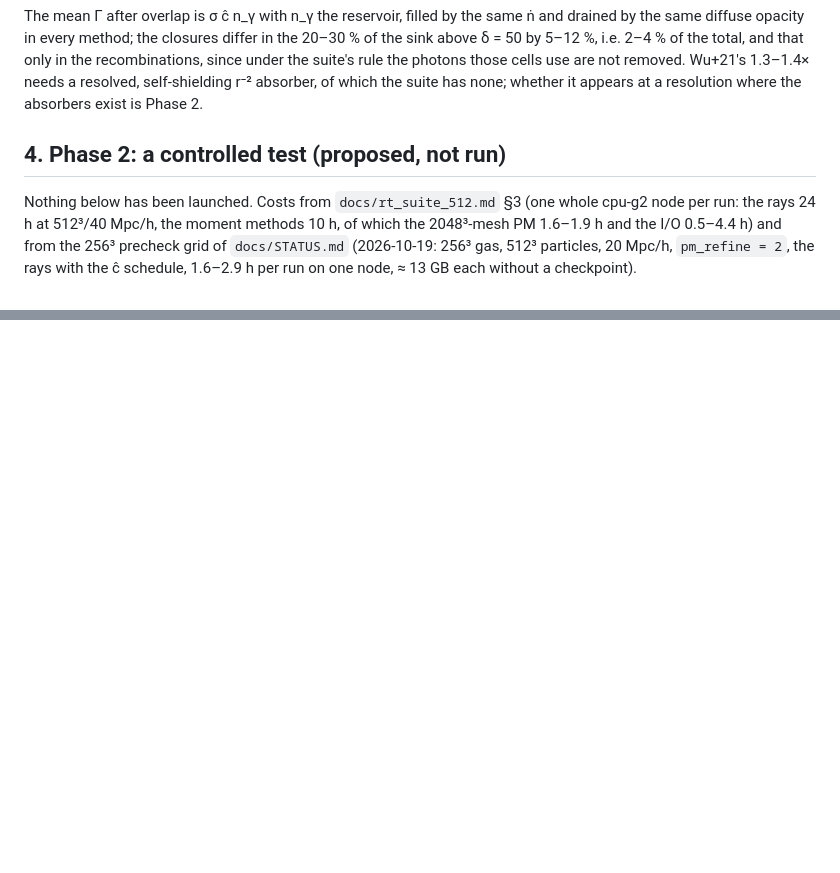
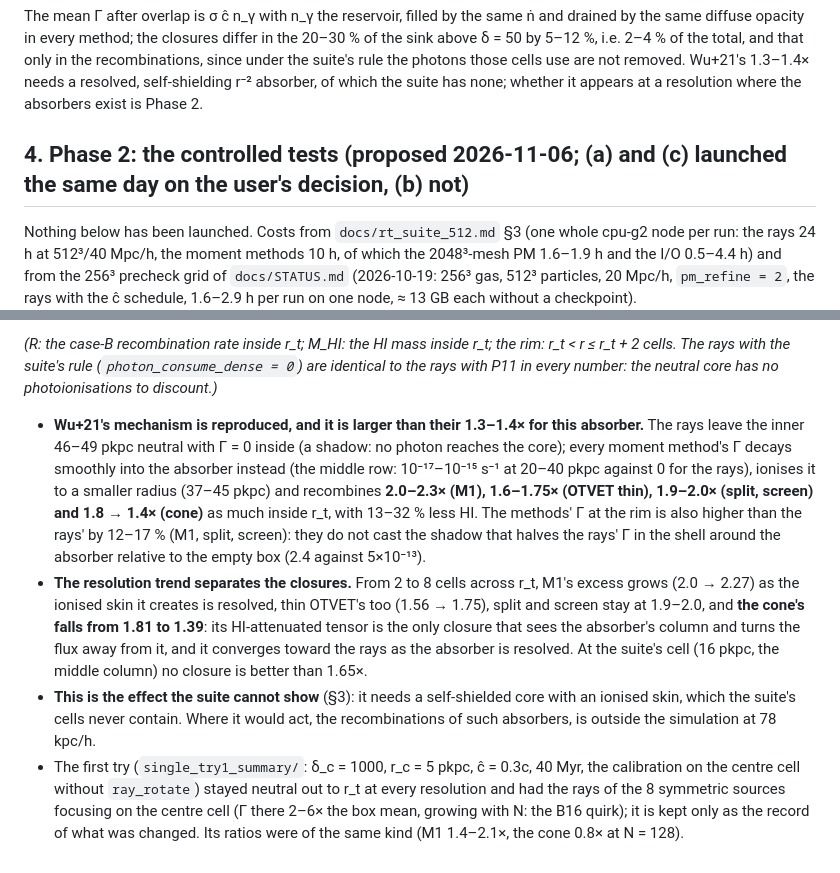
Before and after one commit to astromcquinn/NewRadHydroCode, a Markdown page: docs/absorbers_closures.md, 2 parts joined by grey strips. Drawn GitHub-style; blank space fills up the shorter version.

```diff
--- a/docs/absorbers_closures.md
+++ b/docs/absorbers_closures.md
@@ -286,7 +286,7 @@ suite's rule the photons those cells use are not removed. Wu+21's
 suite has none; whether it appears at a resolution where the absorbers
 exist is Phase 2.
 
-## 4. Phase 2: a controlled test (proposed, not run)
+## 4. Phase 2: the controlled tests (proposed 2026-11-06; (a) and (c) launched the same day on the user's decision, (b) not)
 
 Nothing below has been launched. Costs from `docs/rt_suite_512.md` §3 (one
 whole cpu-g2 node per run: the rays 24 h at 512³/40 Mpc/h, the moment
@@ -386,0 +433,35 @@ before investing in the moment methods on the AMR levels.
+*(R: the case-B recombination rate inside r_t; M_HI: the HI mass inside
+r_t; the rim: r_t < r ≤ r_t + 2 cells. The rays with the suite's rule
+(`photon_consume_dense = 0`) are identical to the rays with P11 in every
+number: the neutral core has no photoionisations to discount.)*
+
+- **Wu+21's mechanism is reproduced, and it is larger than their 1.3–1.4×
+  for this absorber.** The rays leave the inner 46–49 pkpc neutral with
+  Γ = 0 inside (a shadow: no photon reaches the core); every moment
+  method's Γ decays smoothly into the absorber instead (the middle row:
+  10⁻¹⁷–10⁻¹⁵ s⁻¹ at 20–40 pkpc against 0 for the rays), ionises it to
+  a smaller radius (37–45 pkpc) and recombines **2.0–2.3× (M1), 1.6–1.75×
+  (OTVET thin), 1.9–2.0× (split, screen) and 1.8 → 1.4× (cone)** as much
+  inside r_t, with 13–32 % less HI. The methods' Γ at the rim is also
+  higher than the rays' by 12–17 % (M1, split, screen): they do not cast
+  the shadow that halves the rays' Γ in the shell around the absorber
+  relative to the empty box (2.4 against 5×10⁻¹³).
+- **The resolution trend separates the closures.** From 2 to 8 cells
+  across r_t, M1's excess grows (2.0 → 2.27) as the ionised skin it
+  creates is resolved, thin OTVET's too (1.56 → 1.75), split and screen
+  stay at 1.9–2.0, and **the cone's falls from 1.81 to 1.39**: its
+  HI-attenuated tensor is the only closure that sees the absorber's
+  column and turns the flux away from it, and it converges toward the
+  rays as the absorber is resolved. At the suite's cell (16 pkpc, the
+  middle column) no closure is better than 1.65×.
+- **This is the effect the suite cannot show** (§3): it needs a
+  self-shielded core with an ionised skin, which the suite's cells never
+  contain. Where it would act, the recombinations of such absorbers, is
+  outside the simulation at 78 kpc/h.
+- The first try (`single_try1_summary/`: δ_c = 1000, r_c = 5 pkpc, ĉ =
+  0.3c, 40 Myr, the calibration on the centre cell without `ray_rotate`)
+  stayed neutral out to r_t at every resolution and had the rays of the
+  8 symmetric sources focusing on the centre cell (Γ there 2–6× the box
+  mean, growing with N: the B16 quirk); it is kept only as the record of
+  what was changed. Its ratios were of the same kind (M1 1.4–2.1×, the
+  cone 0.8× at N = 128).
```
Also changed, not shown: other parts of docs/absorbers_closures.md (+46 -0 lines), docs/figures/absorbers_single.png (added).
